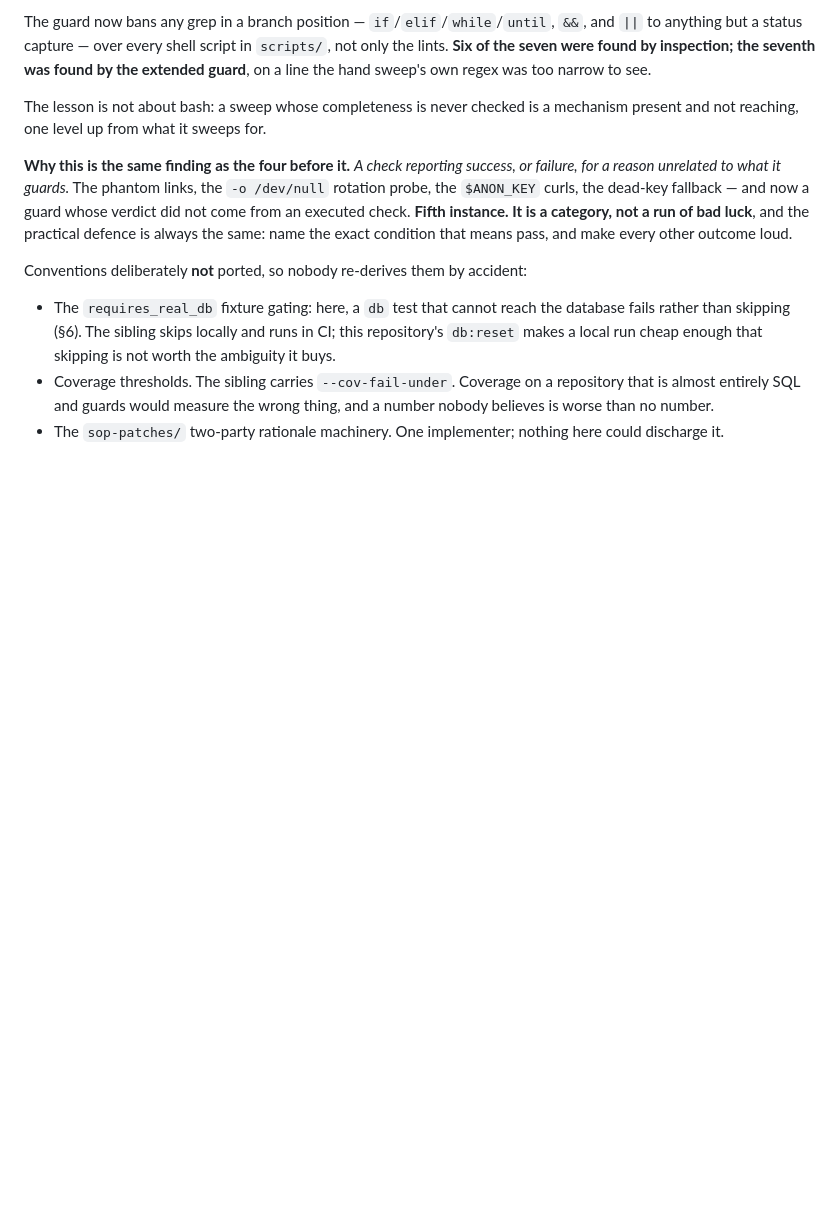
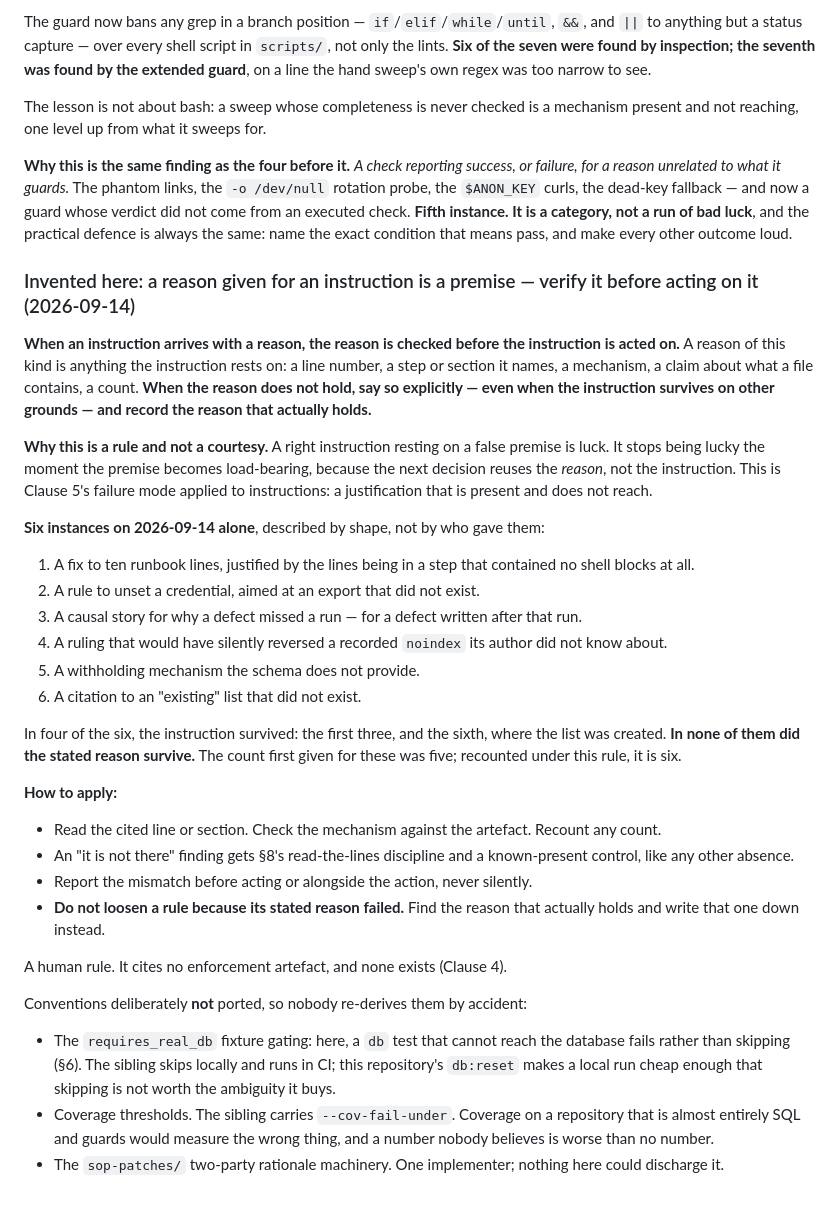
Before and after one commit to Paddie-Health-Ltd/OpenBed-NG, a Markdown page: .claude/rules/test-conventions.md, the part around the change. GitHub-like rendering; blank space fills up the shorter version.

Commit message:
test-conventions: a reason given for an instruction is a premise -- verify it
A new section 8 entry, recorded as a standing rule. A reason offered for an
instruction -- a line number, a step or section, a mechanism, a claim about what
a file contains, a count -- is verified before the instruction is acted on, and
a reason that does not hold is reported explicitly even when the instruction
survives on other grounds. The real reason is recorded in its place.

Why it is a rule rather than a habit: a right instruction resting on a false
premise is luck, and it stops being lucky the moment the premise becomes
load-bearing, because the next decision reuses the reason, not the instruction.
It is Clause 5's shape applied to instructions -- a justification present and
not reaching.

Six instances on 2026-09-14, described by shape: a fix justified by lines being
in a step that has no shell blocks; an unset rule aimed at an export that did not
exist; a causal story for a defect that post-dated the run it supposedly missed;
a ruling that silently reversed a recorded noindex; a withholding mechanism the
schema does not provide; a citation to a list that did not exist. The count
given with the instruction was five; recounted under the rule itself, it is six.

A human rule. It cites no enforcement artefact (Clause 4).

Co-Authored-By: Claude Opus 5 (1M context) <noreply@anthropic.com>

```diff
--- a/.claude/rules/test-conventions.md
+++ b/.claude/rules/test-conventions.md
@@ -510,6 +510,48 @@ fallback — and now a guard whose verdict did not come from an executed check.
 defence is always the same: name the exact condition that means pass, and make
 every other outcome loud.
 
+### Invented here: a reason given for an instruction is a premise — verify it before acting on it (2026-09-14)
+
+**When an instruction arrives with a reason, the reason is checked before the
+instruction is acted on.** A reason of this kind is anything the instruction
+rests on: a line number, a step or section it names, a mechanism, a claim about
+what a file contains, a count. **When the reason does not hold, say so
+explicitly — even when the instruction survives on other grounds — and record
+the reason that actually holds.**
+
+**Why this is a rule and not a courtesy.** A right instruction resting on a false
+premise is luck. It stops being lucky the moment the premise becomes
+load-bearing, because the next decision reuses the *reason*, not the
+instruction. This is Clause 5's failure mode applied to instructions: a
+justification that is present and does not reach.
+
+**Six instances on 2026-09-14 alone**, described by shape, not by who gave them:
+
+1. A fix to ten runbook lines, justified by the lines being in a step that
+   contained no shell blocks at all.
+2. A rule to unset a credential, aimed at an export that did not exist.
+3. A causal story for why a defect missed a run — for a defect written after
+   that run.
+4. A ruling that would have silently reversed a recorded `noindex` its author
+   did not know about.
+5. A withholding mechanism the schema does not provide.
+6. A citation to an "existing" list that did not exist.
+
+In four of the six, the instruction survived: the first three, and the sixth,
+where the list was created. **In none of them did the stated reason survive.**
+The count first given for these was five; recounted under this rule, it is six.
+
+**How to apply:**
+- Read the cited line or section. Check the mechanism against the artefact.
+  Recount any count.
+- An "it is not there" finding gets §8's read-the-lines discipline and a
+  known-present control, like any other absence.
+- Report the mismatch before acting or alongside the action, never silently.
+- **Do not loosen a rule because its stated reason failed.** Find the reason
+  that actually holds and write that one down instead.
+
+A human rule. It cites no enforcement artefact, and none exists (Clause 4).
+
 Conventions deliberately **not** ported, so nobody re-derives them by accident:
 
 - The `requires_real_db` fixture gating: here, a `db` test that cannot reach the
```
